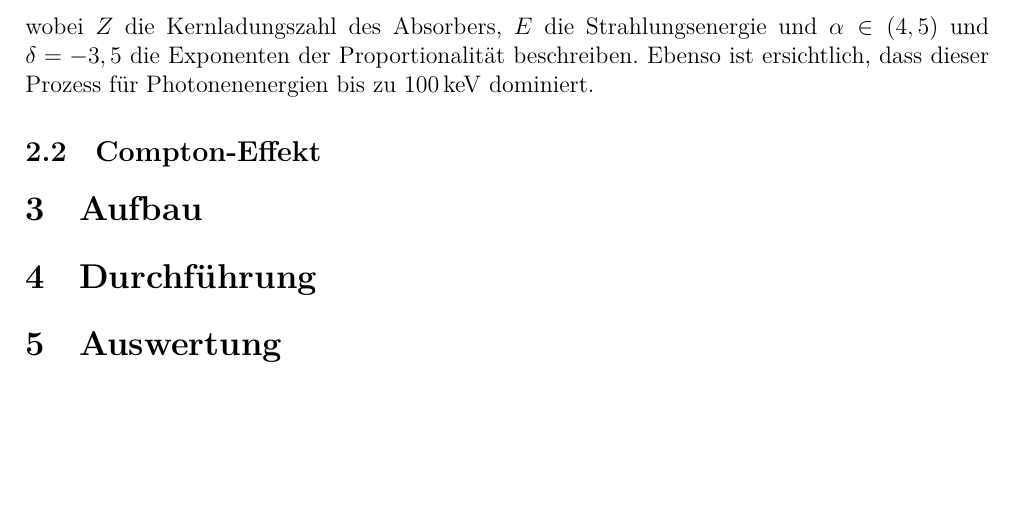
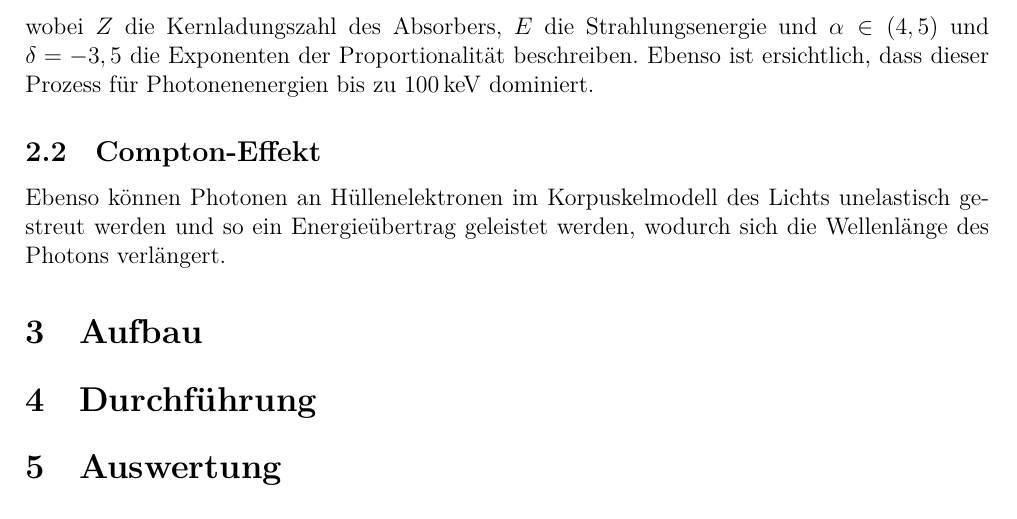
Before and after one commit to janvito/FP_24, a LaTeX document (V18/V18.tex, which reads V18/content/theorie.tex): part of page 4 of 5, cut so that both start at the same text, the shorter picture padded with empty space. Compiled offline with XeLaTeX.

Commit message:
ein satz

```diff
--- a/V18/content/theorie.tex
+++ b/V18/content/theorie.tex
@@ -25,3 +25,4 @@ wobei $Z$ die Kernladungszahl des Absorbers, $E$ die Strahlungsenergie und $\alp
 Ebenso ist ersichtlich, dass dieser Prozess für Photonenenergien bis zu $\SI{100}{\kilo\electronvolt}$ dominiert.
 
 \subsection{Compton-Effekt}
+Ebenso können Photonen an Hüllenelektronen im Korpuskelmodell des Lichts unelastisch gestreut werden und so ein Energieübertrag geleistet werden, wodurch sich die Wellenlänge des Photons verlängert.
```
